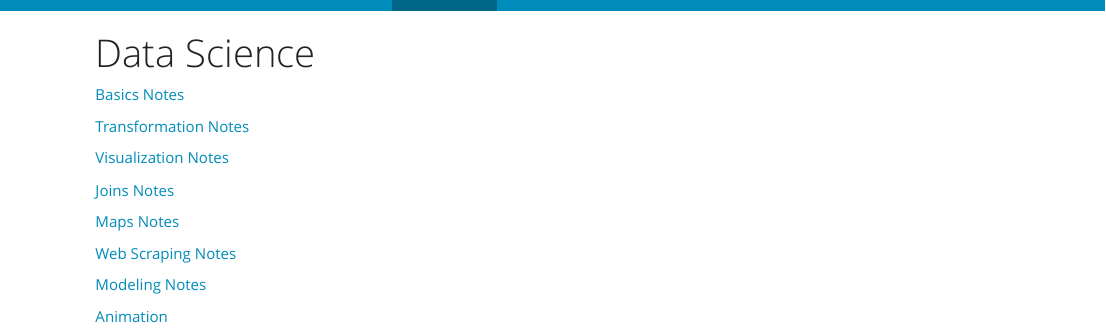
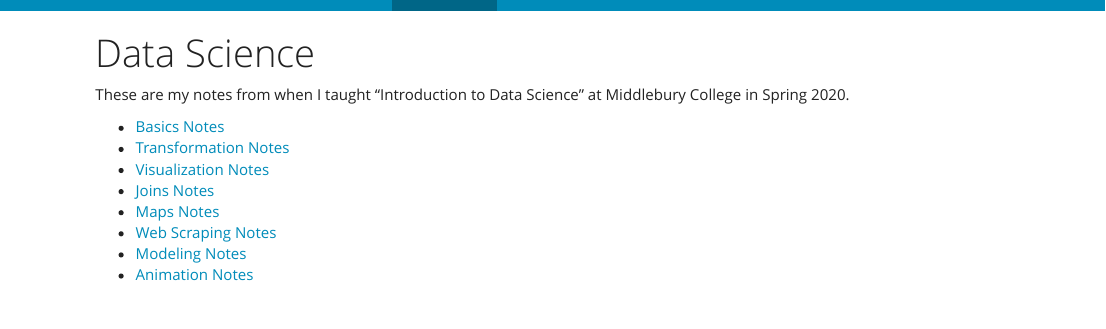
Before and after one commit to privefl/rmarkdown-website-template, an R Markdown document (datascience.Rmd): the page in a window 1100 px wide, from its top. The pictures show the output file datascience.html that the author committed with the source, opened offline; library style sheets and scripts come from the installed R packages.

Commit message:
update with list

```diff
--- a/datascience.Rmd
+++ b/datascience.Rmd
@@ -6,18 +6,13 @@ output:
     fig_width: 1
 ---
 
-[Basics Notes](notes/Notes_Basics_Instructor.html)
+These are my notes from when I taught "Introduction to Data Science" at Middlebury College in Spring 2020.
 
-[Transformation Notes](notes/Notes_Transformation_Instructor.html)
-
-[Visualization Notes](notes/Notes_Visualization_Instructor.html)
-
-[Joins Notes](notes/Notes_Joins.html)
-
-[Maps Notes](notes/Notes_Maps.html)
-
-[Web Scraping Notes](notes/Notes_WebScraping.html)
-
-[Modeling Notes](notes/Notes_Modeling.html)
-
-[Animation](notes/Notes_Animation.Rmd)
+* [Basics Notes](notes/Notes_Basics_Instructor.html)
+* [Transformation Notes](notes/Notes_Transformation_Instructor.html)
+* [Visualization Notes](notes/Notes_Visualization_Instructor.html)
+* [Joins Notes](notes/Notes_Joins.html)
+* [Maps Notes](notes/Notes_Maps.html)
+* [Web Scraping Notes](notes/Notes_WebScraping.html)
+* [Modeling Notes](notes/Notes_Modeling.html)
+* [Animation Notes](notes/Notes_Animation.Rmd)
```
Also changed, not shown: index.Rmd (+1 -1 lines), datascience.html.
